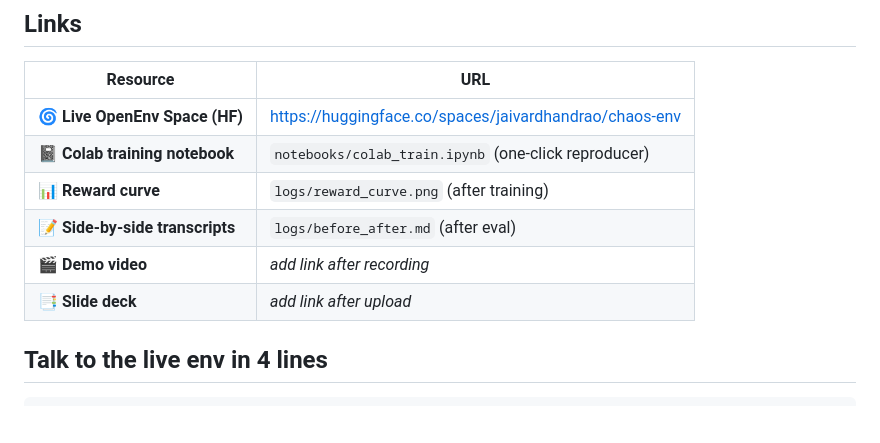
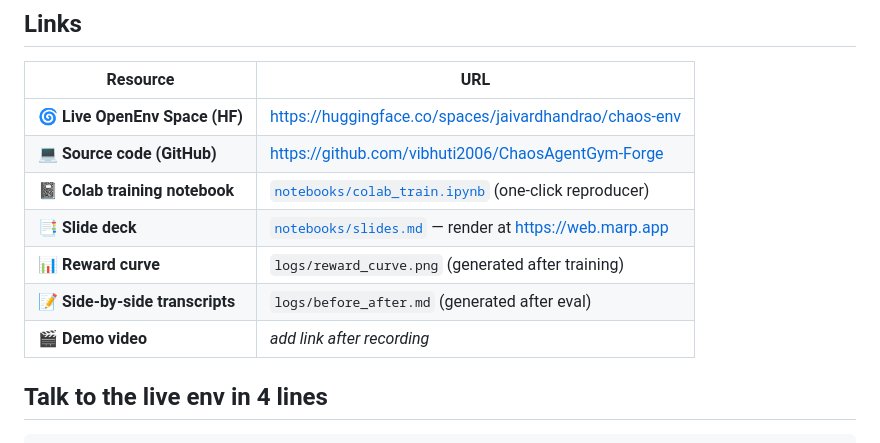
Before and after one commit to vibhuti2006/ChaosAgentGym-Forge, a Markdown page: README.md, the part around the change. Rendered like a GitHub page; blank space fills up the shorter version.

Commit message:
README: add GitHub repo link to resources table
Co-Authored-By: Claude Opus 4.7 (1M context) <noreply@anthropic.com>

```diff
--- a/README.md
+++ b/README.md
@@ -11,11 +11,12 @@ Built for the **Meta PyTorch / OpenEnv Hackathon 2026**.
 | Resource | URL |
 |---|---|
 | 🌀 **Live OpenEnv Space (HF)** | https://huggingface.co/spaces/jaivardhandrao/chaos-env |
-| 📓 **Colab training notebook** | `notebooks/colab_train.ipynb` (one-click reproducer) |
-| 📊 **Reward curve** | `logs/reward_curve.png` (after training) |
-| 📝 **Side-by-side transcripts** | `logs/before_after.md` (after eval) |
+| 💻 **Source code (GitHub)** | https://github.com/vibhuti2006/ChaosAgentGym-Forge |
+| 📓 **Colab training notebook** | [`notebooks/colab_train.ipynb`](notebooks/colab_train.ipynb) (one-click reproducer) |
+| 📑 **Slide deck** | [`notebooks/slides.md`](notebooks/slides.md) — render at https://web.marp.app |
+| 📊 **Reward curve** | `logs/reward_curve.png` (generated after training) |
+| 📝 **Side-by-side transcripts** | `logs/before_after.md` (generated after eval) |
 | 🎬 **Demo video** | _add link after recording_ |
-| 📑 **Slide deck** | _add link after upload_ |
 
 ## Talk to the live env in 4 lines
 
```
